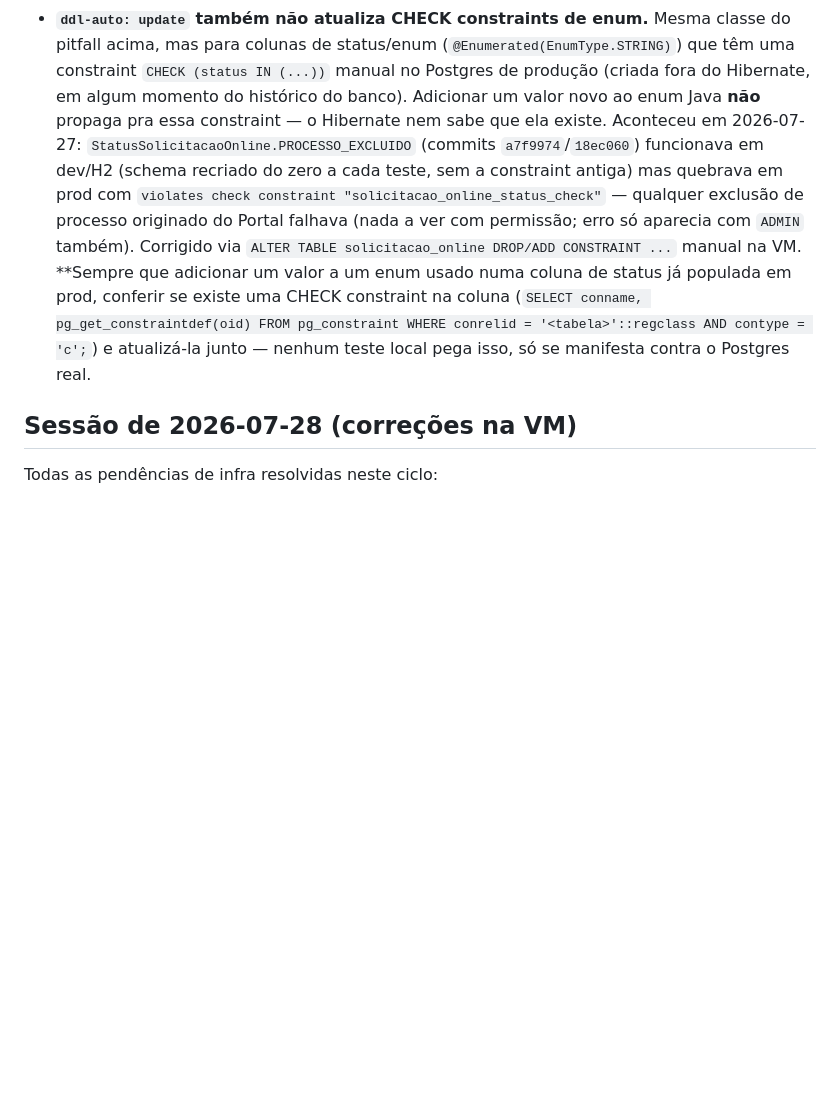
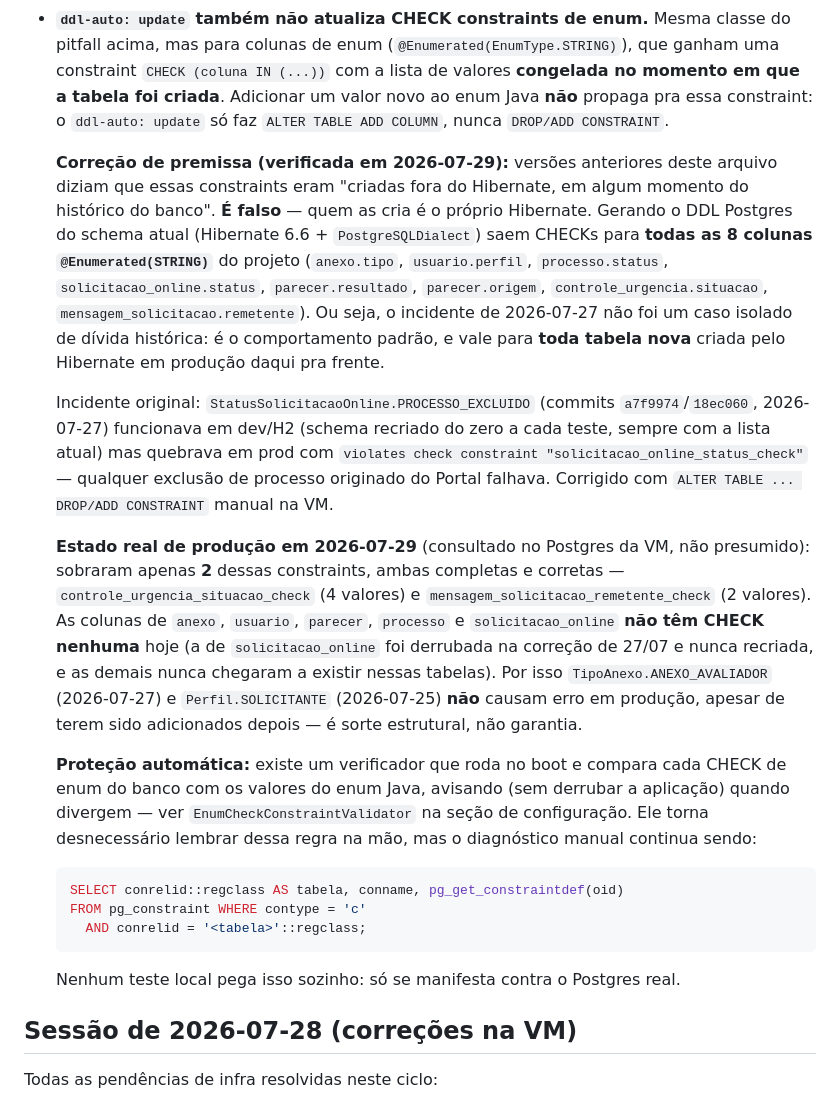
Before and after one commit to RafaelElias01/urgencia, a Markdown page: CLAUDE.md, the part around the change. Rendered like a GitHub page; blank space fills up the shorter version.

Commit message:
Corrige premissa errada sobre CHECK constraints de enum no CLAUDE.md
O arquivo afirmava que as constraints CHECK das colunas @Enumerated eram
"criadas fora do Hibernate, em algum momento do historico do banco". E
falso: quem as gera e o proprio Hibernate no CREATE TABLE, para todas as
8 colunas de enum do projeto (verificado gerando o DDL Postgres real com
Hibernate 6.6 + PostgreSQLDialect).

A distincao importa: se fossem divida historica pontual, bastaria
corrigir as existentes; sendo geradas pelo Hibernate, toda tabela nova
criada em producao nasce com o mesmo risco.

Documentado tambem o estado real de producao consultado hoje via
pg_constraint: so 2 dessas constraints existem, ambas completas - o que
explica por que ANEXO_AVALIADOR e SOLICITANTE nao quebram apesar de
adicionados depois das tabelas.

Co-Authored-By: Claude Opus 5 <noreply@anthropic.com>

````diff
--- a/CLAUDE.md
+++ b/CLAUDE.md
@@ -444,23 +444,56 @@ enum) — não é mais um caminho ativo de escrita. Ver detalhe da remoção em
   salvamento de qualquer usuário já existente (editar cadastro, ativar/
   desativar, trocar a própria senha, "esqueci minha senha") quebra com 500.
 - **`ddl-auto: update` também não atualiza CHECK constraints de enum.**
-  Mesma classe do pitfall acima, mas para colunas de status/enum
-  (`@Enumerated(EnumType.STRING)`) que têm uma constraint `CHECK (status IN
-  (...))` manual no Postgres de produção (criada fora do Hibernate, em algum
-  momento do histórico do banco). Adicionar um valor novo ao enum Java
-  **não** propaga pra essa constraint — o Hibernate nem sabe que ela existe.
-  Aconteceu em 2026-07-27: `StatusSolicitacaoOnline.PROCESSO_EXCLUIDO`
-  (commits `a7f9974`/`18ec060`) funcionava em dev/H2 (schema recriado do
-  zero a cada teste, sem a constraint antiga) mas quebrava em prod com
+  Mesma classe do pitfall acima, mas para colunas de enum
+  (`@Enumerated(EnumType.STRING)`), que ganham uma constraint
+  `CHECK (coluna IN (...))` com a lista de valores **congelada no momento em
+  que a tabela foi criada**. Adicionar um valor novo ao enum Java **não**
+  propaga pra essa constraint: o `ddl-auto: update` só faz `ALTER TABLE ADD
+  COLUMN`, nunca `DROP/ADD CONSTRAINT`.
+
+  **Correção de premissa (verificada em 2026-07-29):** versões anteriores
+  deste arquivo diziam que essas constraints eram "criadas fora do
+  Hibernate, em algum momento do histórico do banco". **É falso** — quem as
+  cria é o próprio Hibernate. Gerando o DDL Postgres do schema atual
+  (Hibernate 6.6 + `PostgreSQLDialect`) saem CHECKs para **todas as 8
+  colunas `@Enumerated(STRING)`** do projeto (`anexo.tipo`,
+  `usuario.perfil`, `processo.status`, `solicitacao_online.status`,
+  `parecer.resultado`, `parecer.origem`, `controle_urgencia.situacao`,
+  `mensagem_solicitacao.remetente`). Ou seja, o incidente de 2026-07-27 não
+  foi um caso isolado de dívida histórica: é o comportamento padrão, e vale
+  para **toda tabela nova** criada pelo Hibernate em produção daqui pra
+  frente.
+
+  Incidente original: `StatusSolicitacaoOnline.PROCESSO_EXCLUIDO` (commits
+  `a7f9974`/`18ec060`, 2026-07-27) funcionava em dev/H2 (schema recriado do
+  zero a cada teste, sempre com a lista atual) mas quebrava em prod com
   `violates check constraint "solicitacao_online_status_check"` — qualquer
-  exclusão de processo originado do Portal falhava (nada a ver com
-  permissão; erro só aparecia com `ADMIN` também). Corrigido via
-  `ALTER TABLE solicitacao_online DROP/ADD CONSTRAINT ...` manual na VM.
-  **Sempre que adicionar um valor a um enum usado numa coluna de status já
-  populada em prod, conferir se existe uma CHECK constraint na coluna
-(`SELECT conname, pg_get_constraintdef(oid) FROM pg_constraint WHERE
-   conrelid = '<tabela>'::regclass AND contype = 'c';`) e atualizá-la junto —
-   nenhum teste local pega isso, só se manifesta contra o Postgres real.
+  exclusão de processo originado do Portal falhava. Corrigido com
+  `ALTER TABLE ... DROP/ADD CONSTRAINT` manual na VM.
+
+  **Estado real de produção em 2026-07-29** (consultado no Postgres da VM,
+  não presumido): sobraram apenas **2** dessas constraints, ambas completas
+  e corretas — `controle_urgencia_situacao_check` (4 valores) e
+  `mensagem_solicitacao_remetente_check` (2 valores). As colunas de `anexo`,
+  `usuario`, `parecer`, `processo` e `solicitacao_online` **não têm CHECK
+  nenhuma** hoje (a de `solicitacao_online` foi derrubada na correção de
+  27/07 e nunca recriada, e as demais nunca chegaram a existir nessas
+  tabelas). Por isso `TipoAnexo.ANEXO_AVALIADOR` (2026-07-27) e
+  `Perfil.SOLICITANTE` (2026-07-25) **não** causam erro em produção, apesar
+  de terem sido adicionados depois — é sorte estrutural, não garantia.
+
+  **Proteção automática:** existe um verificador que roda no boot e compara
+  cada CHECK de enum do banco com os valores do enum Java, avisando (sem
+  derrubar a aplicação) quando divergem — ver `EnumCheckConstraintValidator`
+  na seção de configuração. Ele torna desnecessário lembrar dessa regra na
+  mão, mas o diagnóstico manual continua sendo:
+  ```sql
+  SELECT conrelid::regclass AS tabela, conname, pg_get_constraintdef(oid)
+  FROM pg_constraint WHERE contype = 'c'
+    AND conrelid = '<tabela>'::regclass;
+  ```
+  Nenhum teste local pega isso sozinho: só se manifesta contra o Postgres
+  real.
 
 ## Sessão de 2026-07-28 (correções na VM)
 Todas as pendências de infra resolvidas neste ciclo:
````
